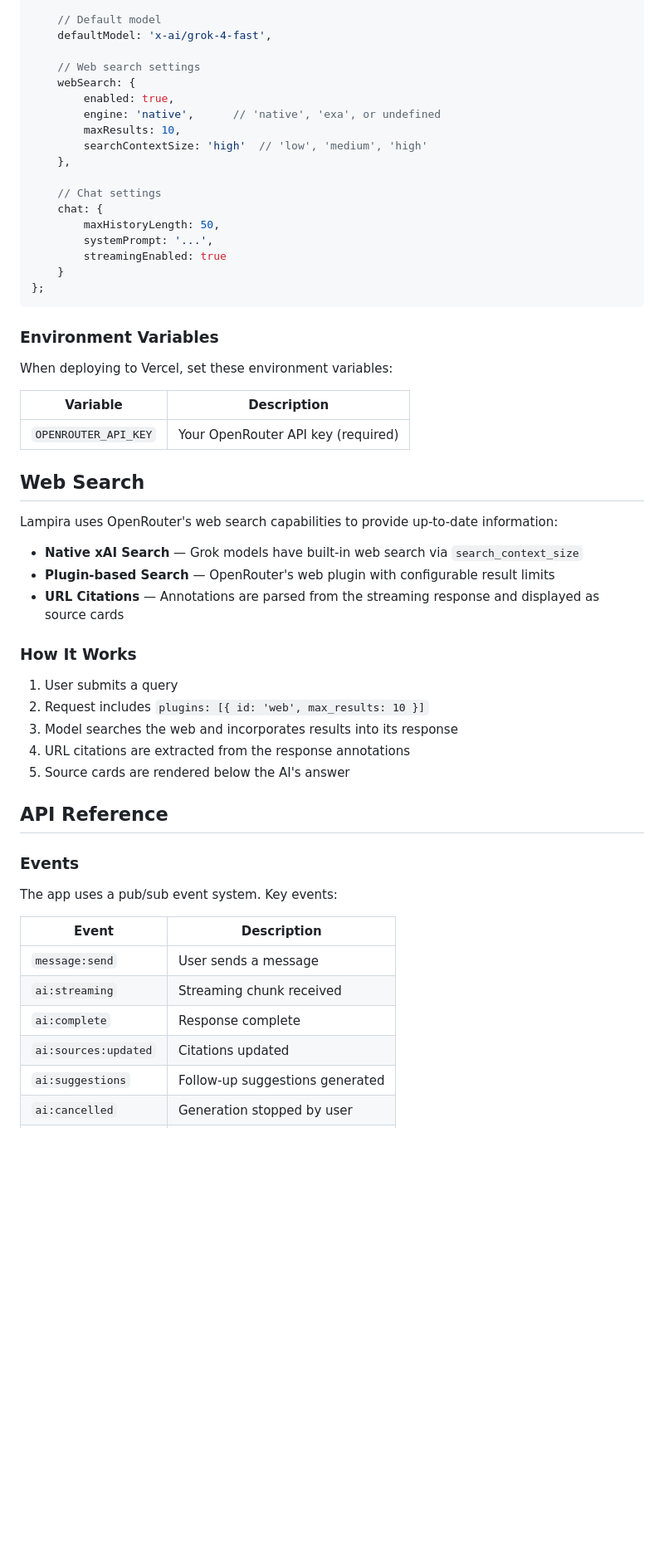
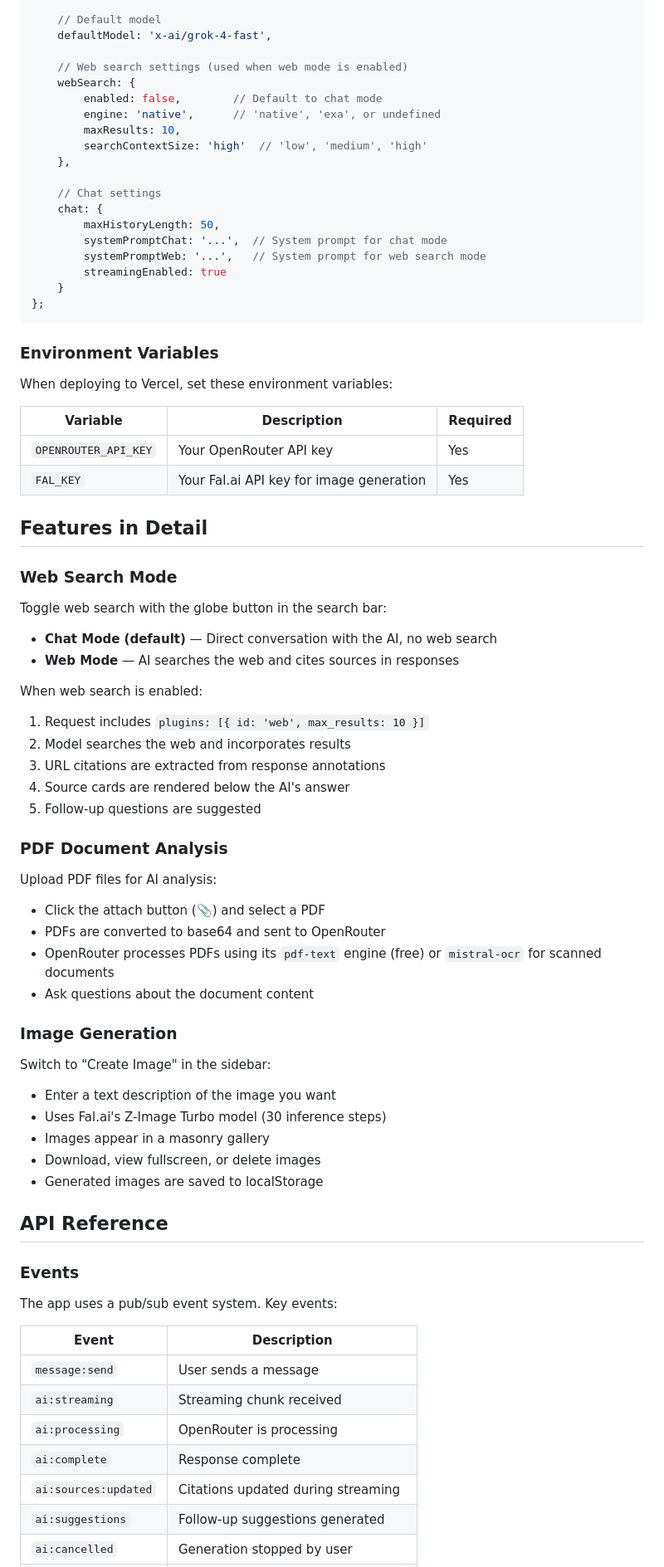
Before and after one commit to AppleLamps/lampira, a Markdown page: README.md, the part around one of its changes. Shown at 83% size. GitHub-like rendering; blank space fills up the shorter version.

Commit message:
feat: update README with new features and improved instructions for image generation

```diff
--- a/README.md
+++ b/README.md
@@ -119,9 +154,9 @@ const config = {
     // Default model
     defaultModel: 'x-ai/grok-4-fast',
 
-    // Web search settings
+    // Web search settings (used when web mode is enabled)
     webSearch: {
-        enabled: true,
+        enabled: false,        // Default to chat mode
         engine: 'native',      // 'native', 'exa', or undefined
         maxResults: 10,
         searchContextSize: 'high'  // 'low', 'medium', 'high'
@@ -130,7 +165,8 @@ const config = {
     // Chat settings
     chat: {
         maxHistoryLength: 50,
-        systemPrompt: '...',
+        systemPromptChat: '...',  // System prompt for chat mode
+        systemPromptWeb: '...',   // System prompt for web search mode
         streamingEnabled: true
     }
 };
@@ -140,25 +176,46 @@ const config = {
 
 When deploying to Vercel, set these environment variables:
 
-| Variable | Description |
-|----------|-------------|
-| `OPENROUTER_API_KEY` | Your OpenRouter API key (required) |
+| Variable | Description | Required |
+|----------|-------------|----------|
+| `OPENROUTER_API_KEY` | Your OpenRouter API key | Yes |
+| `FAL_KEY` | Your Fal.ai API key for image generation | Yes |
 
-## Web Search
+## Features in Detail
 
-Lampira uses OpenRouter's web search capabilities to provide up-to-date information:
+### Web Search Mode
 
-- **Native xAI Search** — Grok models have built-in web search via `search_context_size`
-- **Plugin-based Search** — OpenRouter's web plugin with configurable result limits
-- **URL Citations** — Annotations are parsed from the streaming response and displayed as source cards
+Toggle web search with the globe button in the search bar:
 
-### How It Works
+- **Chat Mode (default)** — Direct conversation with the AI, no web search
+- **Web Mode** — AI searches the web and cites sources in responses
 
-1. User submits a query
-2. Request includes `plugins: [{ id: 'web', max_results: 10 }]`
-3. Model searches the web and incorporates results into its response
-4. URL citations are extracted from the response annotations
-5. Source cards are rendered below the AI's answer
+When web search is enabled:
+
+1. Request includes `plugins: [{ id: 'web', max_results: 10 }]`
+2. Model searches the web and incorporates results
+3. URL citations are extracted from response annotations
+4. Source cards are rendered below the AI's answer
+5. Follow-up questions are suggested
+
+### PDF Document Analysis
+
+Upload PDF files for AI analysis:
+
+- Click the attach button (📎) and select a PDF
+- PDFs are converted to base64 and sent to OpenRouter
+- OpenRouter processes PDFs using its `pdf-text` engine (free) or `mistral-ocr` for scanned documents
+- Ask questions about the document content
+
+### Image Generation
+
+Switch to "Create Image" in the sidebar:
+
+- Enter a text description of the image you want
+- Uses Fal.ai's Z-Image Turbo model (30 inference steps)
+- Images appear in a masonry gallery
+- Download, view fullscreen, or delete images
+- Generated images are saved to localStorage
 
 ## API Reference
 
@@ -170,8 +227,9 @@ The app uses a pub/sub event system. Key events:
 |-------|-------------|
 | `message:send` | User sends a message |
 | `ai:streaming` | Streaming chunk received |
+| `ai:processing` | OpenRouter is processing |
 | `ai:complete` | Response complete |
-| `ai:sources:updated` | Citations updated |
+| `ai:sources:updated` | Citations updated during streaming |
 | `ai:suggestions` | Follow-up suggestions generated |
 | `ai:cancelled` | Generation stopped by user |
 | `chat:cleared` | Chat history cleared |
```
Also changed, not shown: other parts of README.md (+78 -26 lines).
